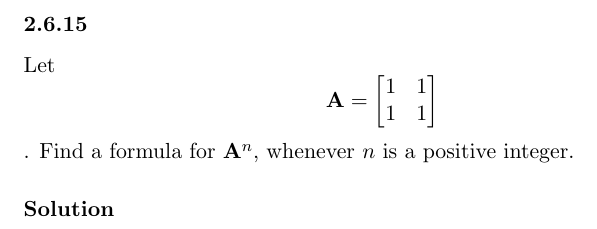
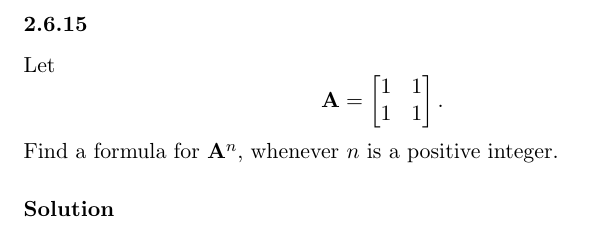
Before and after one commit to RagnarArdal/dim-ta-solutions, a LaTeX document (05/05.tex, which reads 05/problems/2.6.15.tex): part of page 10 of 10, cut so that both start at the same text. Compiled offline with pdfLaTeX.

Commit message:
Moved dot to be behind matrix

```diff
--- a/05/problems/2.6.15.tex
+++ b/05/problems/2.6.15.tex
@@ -12,7 +12,7 @@
 
 \problem{15}
 	Let
-	$$\mathbf{A} = \begin{bmatrix} 1 & 1 \\ 1 & 1 \end{bmatrix}$$.
+	$$\mathbf{A} = \begin{bmatrix} 1 & 1 \\ 1 & 1 \end{bmatrix}.$$
 	Find a formula for $\mathbf{A}^n$,
 	whenever $n$ is a positive integer.
 
```
